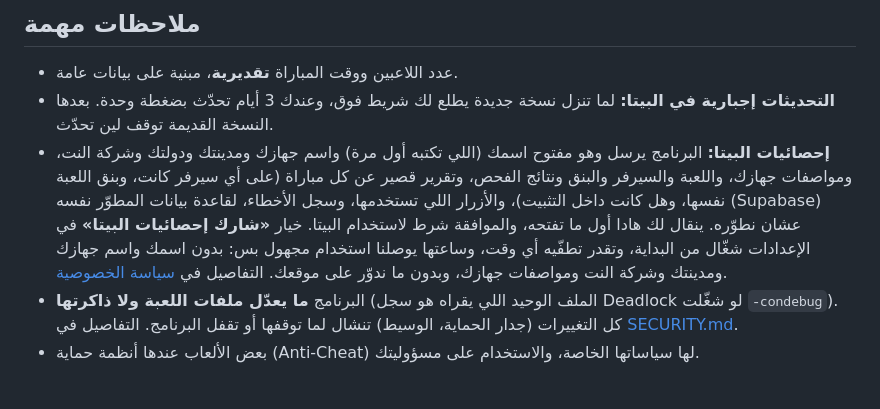
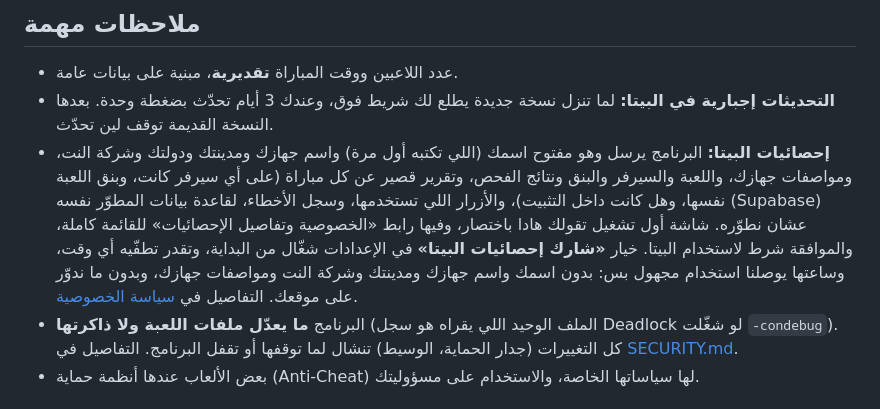
Before and after one commit to ldo2x/2XPing, a Markdown page: README.md, the part around the change. Drawn GitHub-style.

```diff
--- a/README.md
+++ b/README.md
@@ -101,7 +101,7 @@ Deadlock هي اللعبة الأساسية وأحسن وحدة مدعومة. أ
 ## ملاحظات مهمة
 - عدد اللاعبين ووقت المباراة **تقديرية**، مبنية على بيانات عامة.
 - **التحديثات إجبارية في البيتا:** لما تنزل نسخة جديدة يطلع لك شريط فوق، وعندك 3 أيام تحدّث بضغطة وحدة. بعدها النسخة القديمة توقف لين تحدّث.
-- **إحصائيات البيتا:** البرنامج يرسل وهو مفتوح اسمك (اللي تكتبه أول مرة) واسم جهازك ومدينتك ودولتك وشركة النت، ومواصفات جهازك، واللعبة والسيرفر والبنق ونتائج الفحص، وتقرير قصير عن كل مباراة (على أي سيرفر كانت، وبنق اللعبة نفسها، وهل كانت داخل التثبيت)، والأزرار اللي تستخدمها، وسجل الأخطاء، لقاعدة بيانات المطوّر نفسه (Supabase) عشان نطوّره. ينقال لك هادا أول ما تفتحه، والموافقة شرط لاستخدام البيتا. خيار **«شارك إحصائيات البيتا»** في الإعدادات شغّال من البداية، وتقدر تطفّيه أي وقت، وساعتها يوصلنا استخدام مجهول بس: بدون اسمك واسم جهازك ومدينتك وشركة النت ومواصفات جهازك، وبدون ما ندوّر على موقعك. التفاصيل في [سياسة الخصوصية](SECURITY.md#usage-statistics-beta).
+- **إحصائيات البيتا:** البرنامج يرسل وهو مفتوح اسمك (اللي تكتبه أول مرة) واسم جهازك ومدينتك ودولتك وشركة النت، ومواصفات جهازك، واللعبة والسيرفر والبنق ونتائج الفحص، وتقرير قصير عن كل مباراة (على أي سيرفر كانت، وبنق اللعبة نفسها، وهل كانت داخل التثبيت)، والأزرار اللي تستخدمها، وسجل الأخطاء، لقاعدة بيانات المطوّر نفسه (Supabase) عشان نطوّره. شاشة أول تشغيل تقولك هادا باختصار، وفيها رابط «الخصوصية وتفاصيل الإحصائيات» للقائمة كاملة، والموافقة شرط لاستخدام البيتا. خيار **«شارك إحصائيات البيتا»** في الإعدادات شغّال من البداية، وتقدر تطفّيه أي وقت، وساعتها يوصلنا استخدام مجهول بس: بدون اسمك واسم جهازك ومدينتك وشركة النت ومواصفات جهازك، وبدون ما ندوّر على موقعك. التفاصيل في [سياسة الخصوصية](SECURITY.md#usage-statistics-beta).
 - البرنامج **ما يعدّل ملفات اللعبة ولا ذاكرتها** (الملف الوحيد اللي يقراه هو سجل Deadlock لو شغّلت `-condebug`). كل التغييرات (جدار الحماية، الوسيط) تنشال لما توقفها أو تقفل البرنامج. التفاصيل في [SECURITY.md](SECURITY.md).
 - بعض الألعاب عندها أنظمة حماية (Anti-Cheat) لها سياساتها الخاصة، والاستخدام على مسؤوليتك.
 
```
Also changed, not shown: README.en.md (+1 -1 lines), SECURITY.md (+1 -1 lines), docs/renders/welcome-ar.png (added), docs/renders/welcome-en.png (added), 4 other files.
